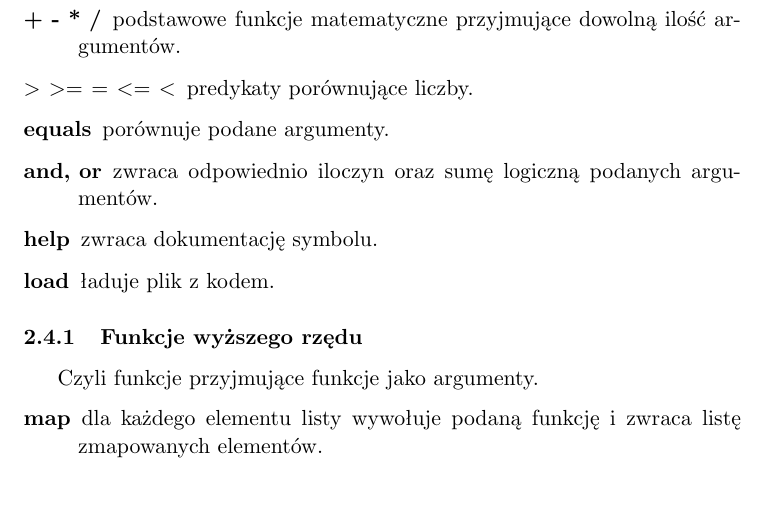
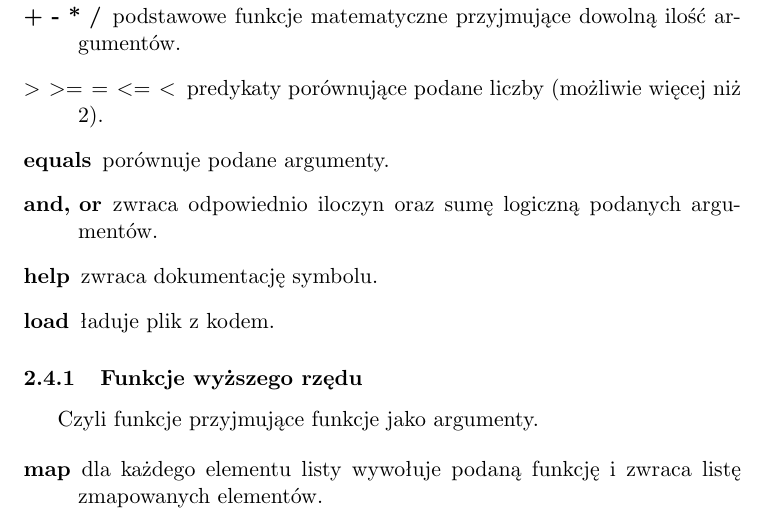
Before and after one commit to jedrz/slisp, a LaTeX document (doc/doc.tex): part of page 3 of 4, cut so that both start at the same text, the shorter picture padded with empty space. Compiled offline with pdfLaTeX.

Commit message:
doc: clarify number predicates

```diff
--- a/doc/doc.tex
+++ b/doc/doc.tex
@@ -124,7 +124,8 @@ Czyli ,,funkcje'', których wywołanie nie powoduje obliczania argumentów.
 \item[+ - * /] podstawowe funkcje matematyczne przyjmujące dowolną ilość
   argumentów.
 
-\item[$> \ >= \ = \ <= \ <$] predykaty porównujące liczby.
+\item[$> \ >= \ = \ <= \ <$] predykaty porównujące podane liczby (możliwie
+  więcej niż 2).
 
 \item[equals] porównuje podane argumenty.
 
```
